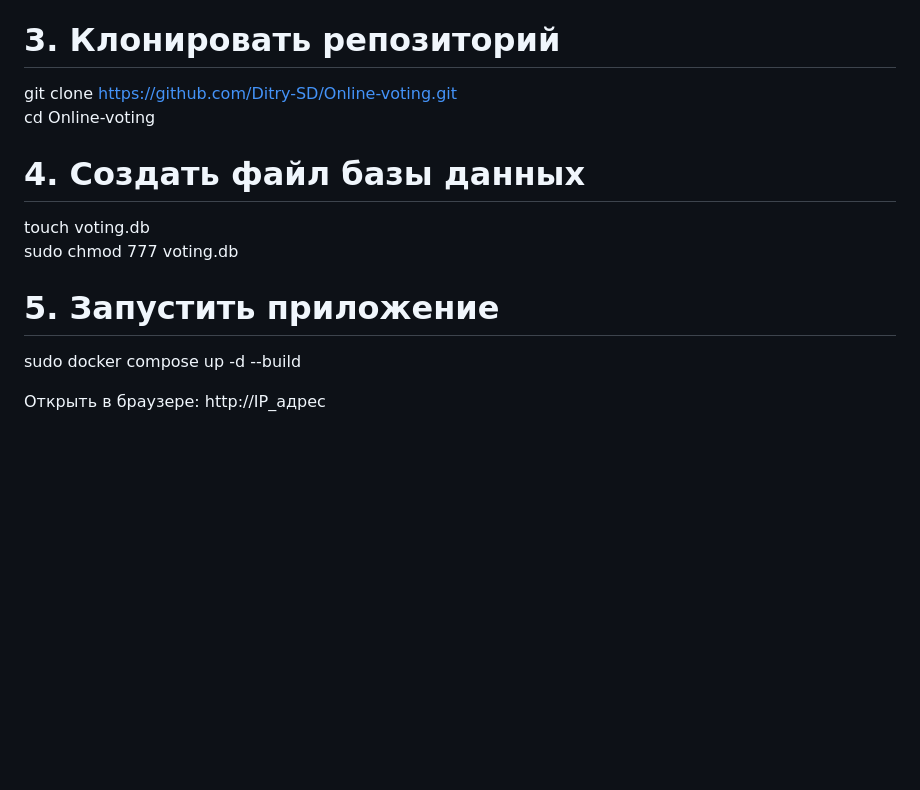
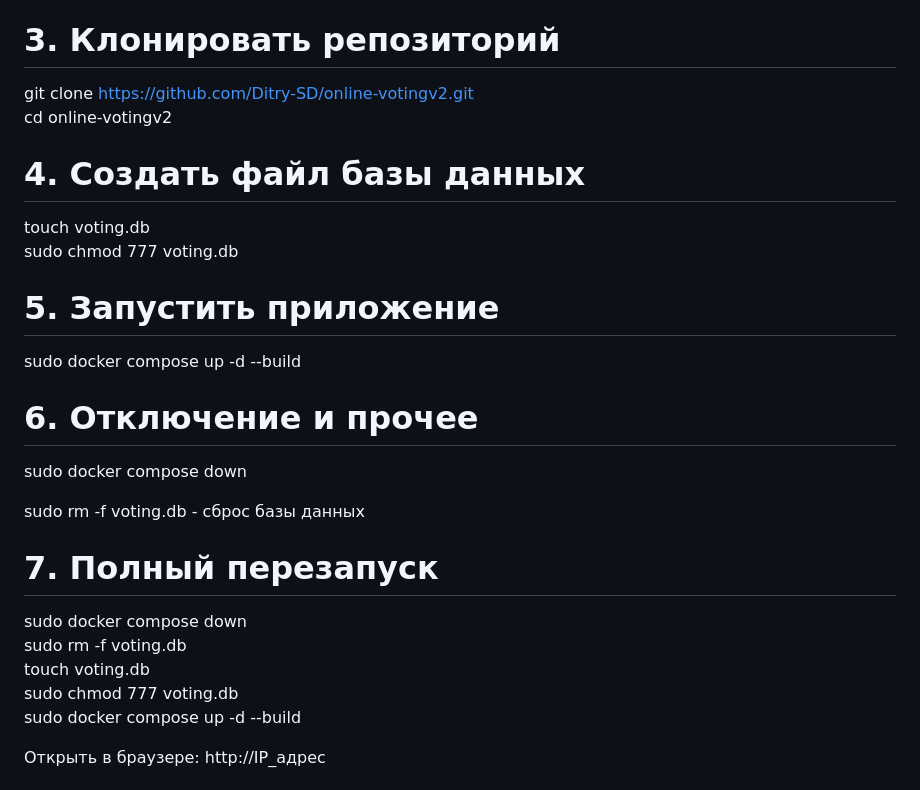
Before and after one commit to Ditry-SD/online-votingv2, a Markdown page: README.md, the part around the change. Drawn GitHub-style; blank space fills up the shorter version.

```diff
--- a/README.md
+++ b/README.md
@@ -86,14 +86,27 @@ curl -fsSL https://get.docker.com -o get-docker.sh
 sudo sh get-docker.sh
 
 # 3. Клонировать репозиторий
-git clone https://github.com/Ditry-SD/Online-voting.git
-cd Online-voting
+git clone https://github.com/Ditry-SD/online-votingv2.git
+cd online-votingv2
 
 # 4. Создать файл базы данных
 touch voting.db
 sudo chmod 777 voting.db
 
 # 5. Запустить приложение
+sudo docker compose up -d --build
+
+# 6. Отключение и прочее
+sudo docker compose down
+
+sudo rm -f voting.db - сброс базы данных
+
+# 7. Полный перезапуск
+
+sudo docker compose down
+sudo rm -f voting.db
+touch voting.db
+sudo chmod 777 voting.db
 sudo docker compose up -d --build
 
 Открыть в браузере: http://IP_адрес
```
